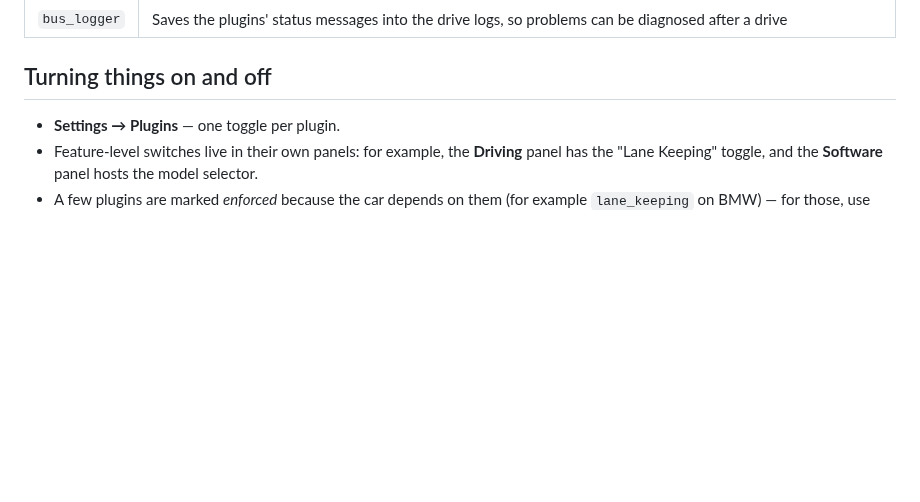
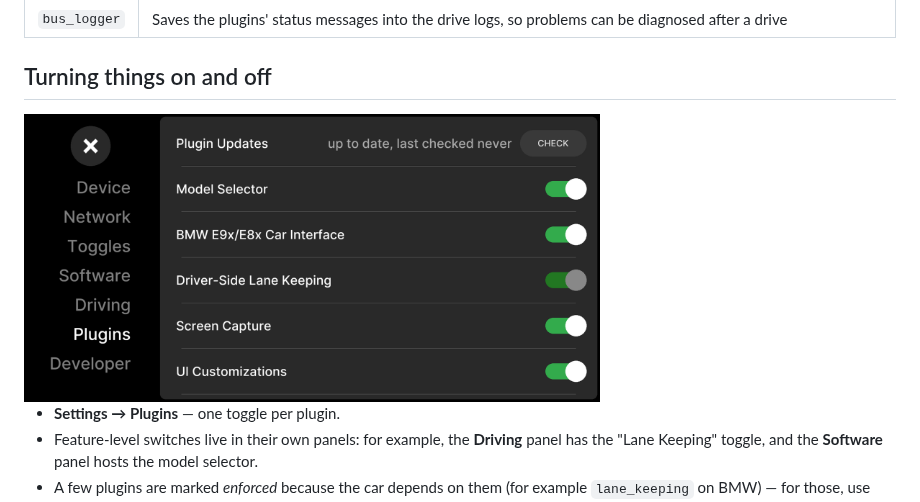
Before and after one commit to catpilot-dev/plugins, a Markdown page: README.md, the part around the change. Rendered like a GitHub page; pictures changed too: docs/plugins_panel.png (added); blank space fills up the shorter version.

Commit message:
README: plugins panel screenshot

```diff
--- a/README.md
+++ b/README.md
@@ -34,6 +34,8 @@ device.
 
 ## Turning things on and off
 
+<img src="docs/plugins_panel.png" width="66%" alt="Settings → Plugins panel" />
+
 - **Settings → Plugins** — one toggle per plugin.
 - Feature-level switches live in their own panels: for example, the
   **Driving** panel has the "Lane Keeping" toggle, and the **Software**
```
